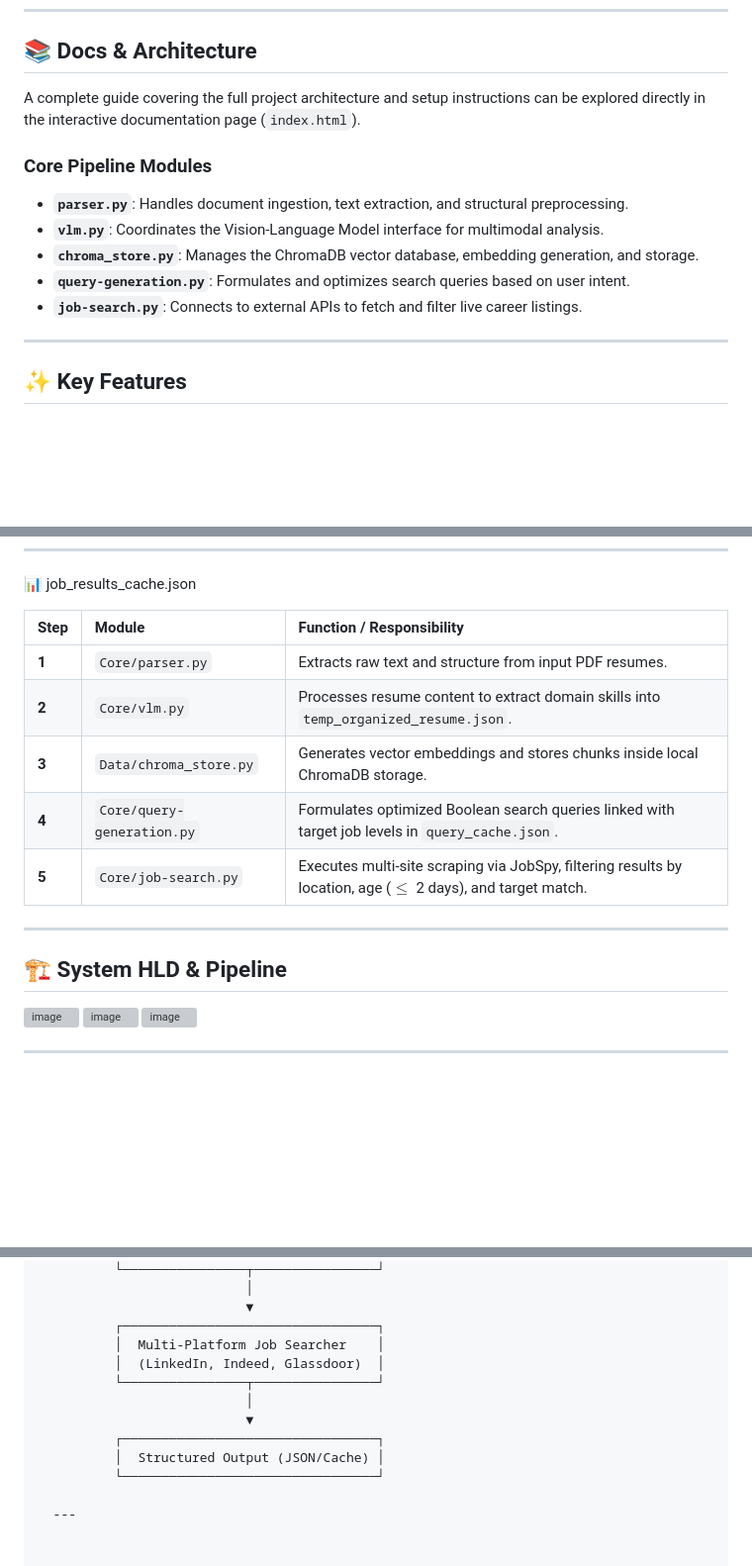
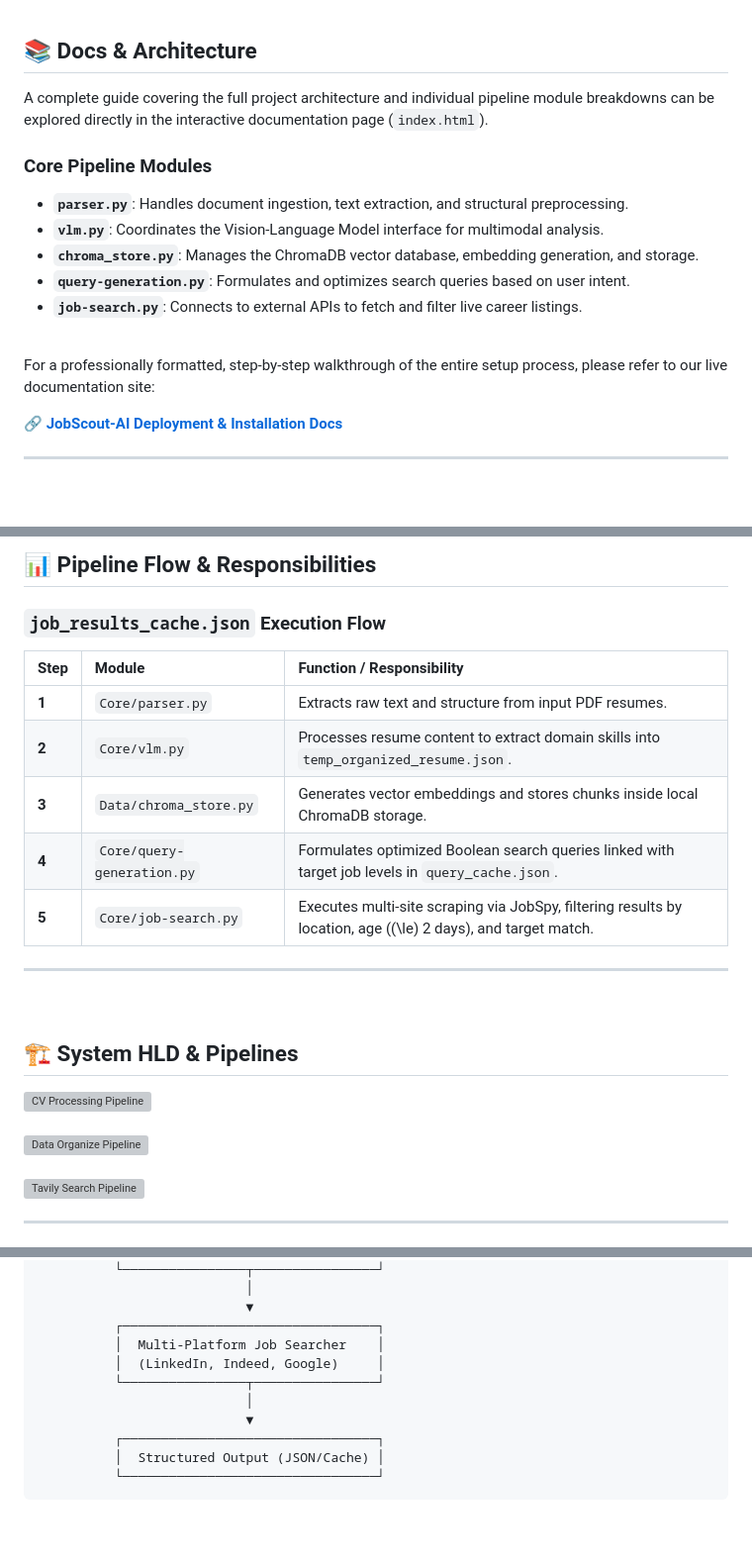
Before and after one commit to Developer359/Jobscout-AI, a Markdown page: Readme.md, 3 parts joined by grey strips. Shown at 99% size. Drawn GitHub-style; blank space fills up the shorter version; grey boxes are pictures that could not be loaded.

Commit message:
Enhance Readme with detailed project architecture
Updated documentation to clarify project architecture and setup instructions, including a new section on pipeline flow and responsibilities.

````diff
--- a/Readme.md
+++ b/Readme.md
@@ -25,6 +27,6 @@ It systematically queries live job aggregators (LinkedIn, Indeed, Google Jobs) u
 ## 📚 Docs & Architecture
 
-A complete guide covering the full project architecture and setup instructions can be explored directly in the interactive documentation page (`index.html`).
+A complete guide covering the full project architecture and individual pipeline module breakdowns can be explored directly in the interactive documentation page (`index.html`).
 
 ### Core Pipeline Modules
 * **`parser.py`**: Handles document ingestion, text extraction, and structural preprocessing.
@@ -32,4 +34,11 @@ A complete guide covering the full project architecture and setup instructions c
 * **`chroma_store.py`**: Manages the ChromaDB vector database, embedding generation, and storage.
 * **`query-generation.py`**: Formulates and optimizes search queries based on user intent.
 * **`job-search.py`**: Connects to external APIs to fetch and filter live career listings.
+
+<br>
+
+For a professionally formatted, step-by-step walkthrough of the entire setup process, please refer to our live documentation site:
+
+🔗 **[JobScout-AI Deployment & Installation Docs](https://vercel.app)**
+
 ---
@@ -48,6 +59,7 @@ A complete guide covering the full project architecture and setup instructions c
 
+## 📊 Pipeline Flow & Responsibilities
 
-📊 job_results_cache.json
+### `job_results_cache.json` Execution Flow
 
 | Step | Module | Function / Responsibility |
 | :--- | :--- | :--- |
@@ -55,11 +67,17 @@ A complete guide covering the full project architecture and setup instructions c
 | **2** | `Core/vlm.py` | Processes resume content to extract domain skills into `temp_organized_resume.json`. |
 | **3** | `Data/chroma_store.py` | Generates vector embeddings and stores chunks inside local ChromaDB storage. |
 | **4** | `Core/query-generation.py` | Formulates optimized Boolean search queries linked with target job levels in `query_cache.json`. |
-| **5** | `Core/job-search.py` | Executes multi-site scraping via JobSpy, filtering results by location, age ($\le$ 2 days), and target match. |
+| **5** | `Core/job-search.py` | Executes multi-site scraping via JobSpy, filtering results by location, age (\(\le\) 2 days), and target match. |
 
 ---
-## 🏗 System HLD & Pipeline
+<br>
 
-<img width="1174" height="514" alt="image" src="https://github.com/user-attachments/assets/653821e0-224e-4024-90ec-50dff1d73de9" /> <img width="1196" height="526" alt="image" src="https://github.com/user-attachments/assets/c5f6b3b3-0bba-4821-ac93-5c406995bafc" /> <img width="1093" height="485" alt="image" src="https://github.com/user-attachments/assets/d2fa9a94-d0e5-4373-aa92-89bbdc704f75" />
+## 🏗️ System HLD & Pipelines
+
+<img width="1174" height="514" alt="CV Processing Pipeline" src="https://github.com/user-attachments/assets/653821e0-224e-4024-90ec-50dff1d73de9" />
+<br><br>
+<img width="1196" height="526" alt="Data Organize Pipeline" src="https://github.com/user-attachments/assets/c5f6b3b3-0bba-4821-ac93-5c406995bafc" />
+<br><br>
+<img width="1093" height="485" alt="Tavily Search Pipeline" src="https://github.com/user-attachments/assets/d2fa9a94-d0e5-4373-aa92-89bbdc704f75" />
 
 ---
@@ -92,12 +111,11 @@ A complete guide covering the full project architecture and setup instructions c
                            ▼
           ┌─────────────────────────────────┐
           │  Multi-Platform Job Searcher    │
-          │  (LinkedIn, Indeed, Glassdoor)  │
+          │  (LinkedIn, Indeed, Google)     │
           └────────────────┬────────────────┘
                            │
                            ▼
           ┌─────────────────────────────────┐
           │  Structured Output (JSON/Cache) │
           └─────────────────────────────────┘
-
-  ---
+```
````
Also changed, not shown: other parts of Readme.md (+6 -1 lines).
